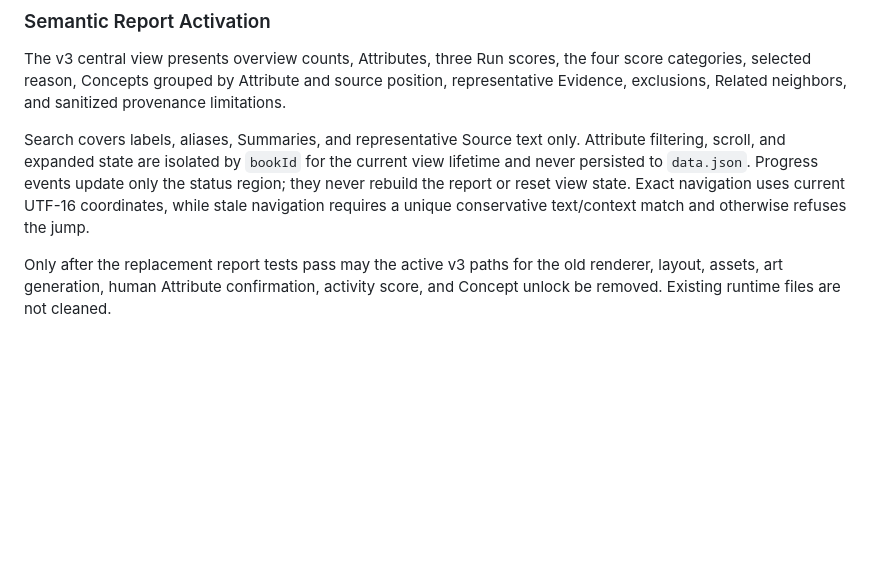
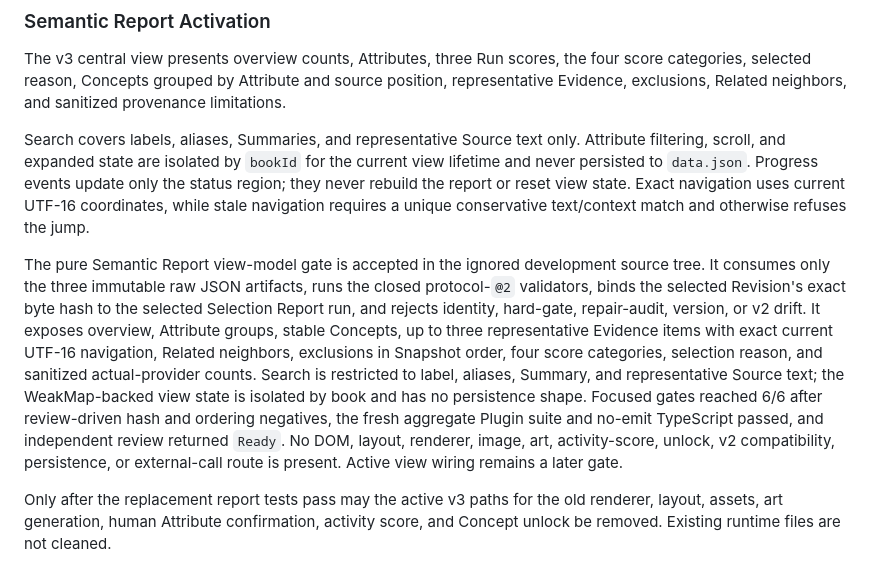
Before and after one commit to Amazinnn/ReadMark, a Markdown page: docs/DEVELOPMENT.md, the part around the change. GitHub-like rendering; blank space fills up the shorter version.

Commit message:
docs: accept semantic report model

```diff
--- a/docs/DEVELOPMENT.md
+++ b/docs/DEVELOPMENT.md
@@ -217,6 +217,8 @@ The v3 central view presents overview counts, Attributes, three Run scores, the
 
 Search covers labels, aliases, Summaries, and representative Source text only. Attribute filtering, scroll, and expanded state are isolated by `bookId` for the current view lifetime and never persisted to `data.json`. Progress events update only the status region; they never rebuild the report or reset view state. Exact navigation uses current UTF-16 coordinates, while stale navigation requires a unique conservative text/context match and otherwise refuses the jump.
 
+The pure Semantic Report view-model gate is accepted in the ignored development source tree. It consumes only the three immutable raw JSON artifacts, runs the closed protocol-`@2` validators, binds the selected Revision's exact byte hash to the selected Selection Report run, and rejects identity, hard-gate, repair-audit, version, or v2 drift. It exposes overview, Attribute groups, stable Concepts, up to three representative Evidence items with exact current UTF-16 navigation, Related neighbors, exclusions in Snapshot order, four score categories, selection reason, and sanitized actual-provider counts. Search is restricted to label, aliases, Summary, and representative Source text; the WeakMap-backed view state is isolated by book and has no persistence shape. Focused gates reached 6/6 after review-driven hash and ordering negatives, the fresh aggregate Plugin suite and no-emit TypeScript passed, and independent review returned `Ready`. No DOM, layout, renderer, image, art, activity-score, unlock, v2 compatibility, persistence, or external-call route is present. Active view wiring remains a later gate.
+
 Only after the replacement report tests pass may the active v3 paths for the old renderer, layout, assets, art generation, human Attribute confirmation, activity score, and Concept unlock be removed. Existing runtime files are not cleaned.
 
 ### Verification And Stop Conditions
```
Also changed, not shown: docs/EVALS.md (+2 -0 lines).
